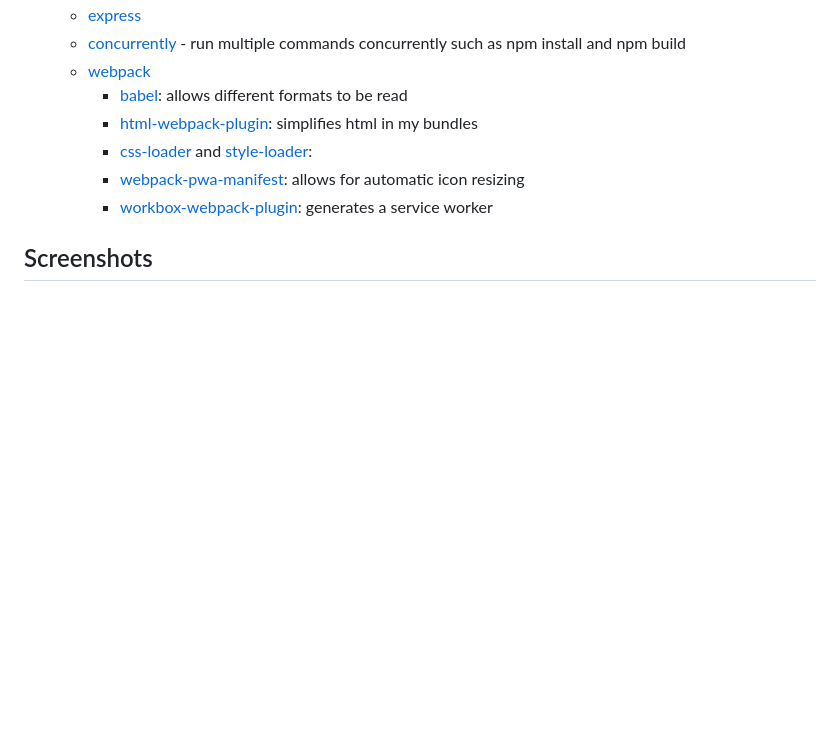
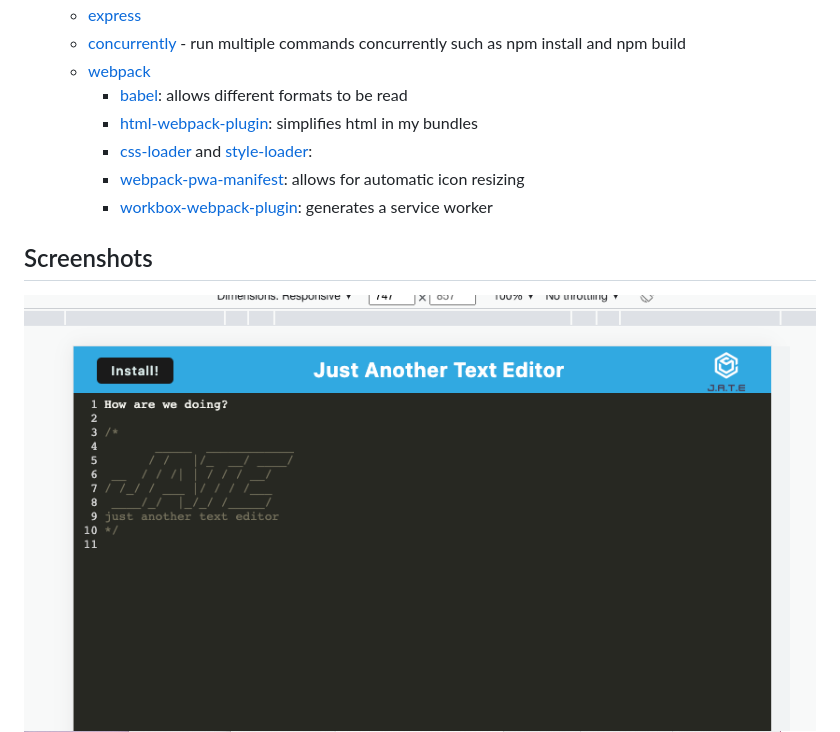
Before and after one commit to amccorkl/PWA-text-editor, a Markdown page: README.md, the part around the change printed below. Drawn GitHub-style; pictures changed too: assets/Screen Shot 2022-09-10 at 4.04.32 PM.png (added); blank space fills up the shorter version.

Commit message:
adding 1 screenshot with the codemirror working

```diff
--- a/README.md
+++ b/README.md
@@ -53,7 +53,7 @@ There are currently no tests written for this application.
         - [workbox-webpack-plugin](https://www.npmjs.com/package/workbox-webpack-plugin): generates a service worker
 
 ## Screenshots
-
+![Screenshot of the app](./assets/Screen%20Shot%202022-09-10%20at%204.04.32%20PM.png)
 ![Screenshot of application installed locally](./assets/Screen%20Shot%202022-09-08%20at%202.16.37%20PM.png)
 ![Screenshot from the inspect tool looking at Applications](./assets/Screen%20Shot%202022-09-08%20at%202.55.37%20PM.png)
 ![Screenshot of the registered service worker](./assets/Screen%20Shot%202022-09-08%20at%202.54.50%20PM.png)
```
Also changed, not shown: other parts of README.md (+1 -1 lines).
